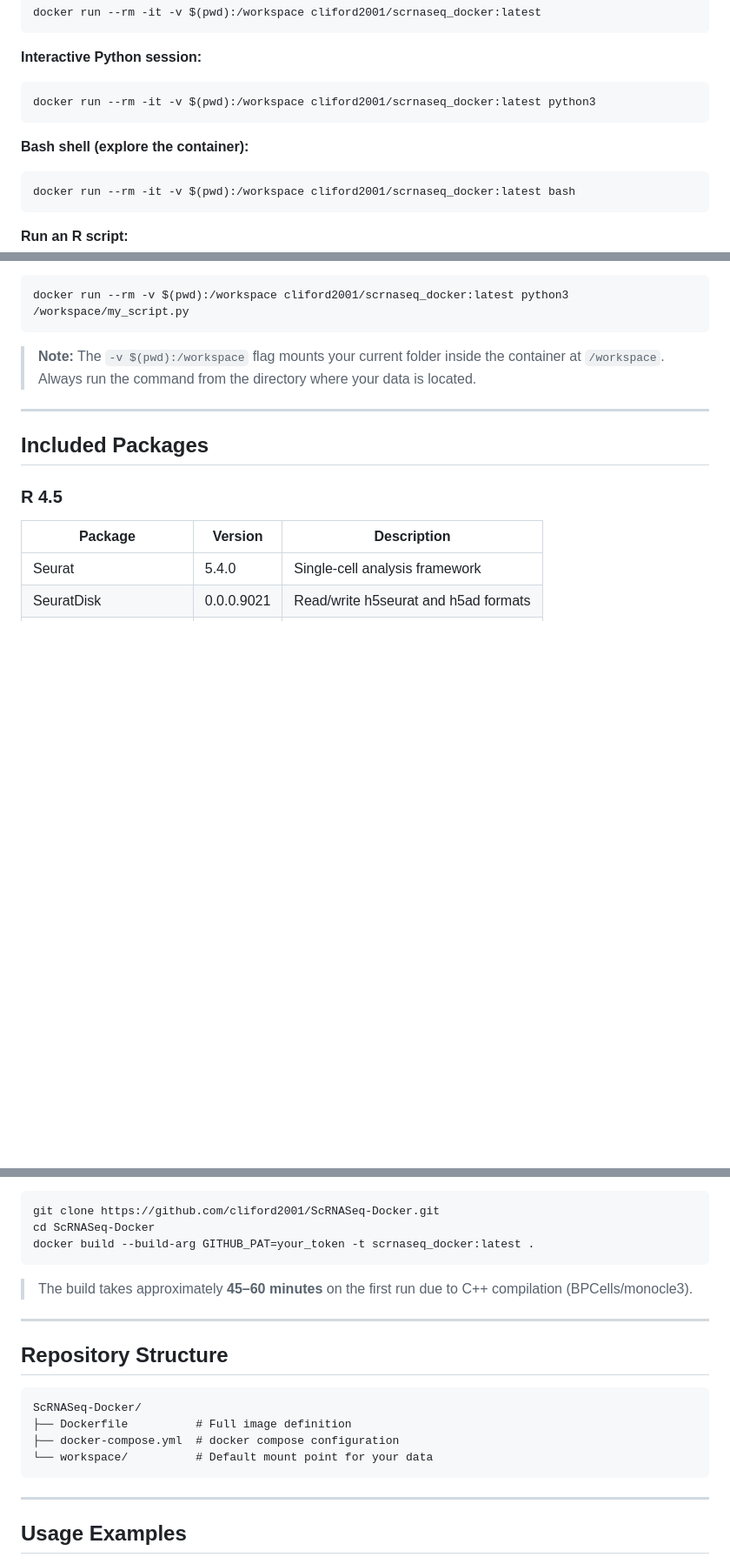
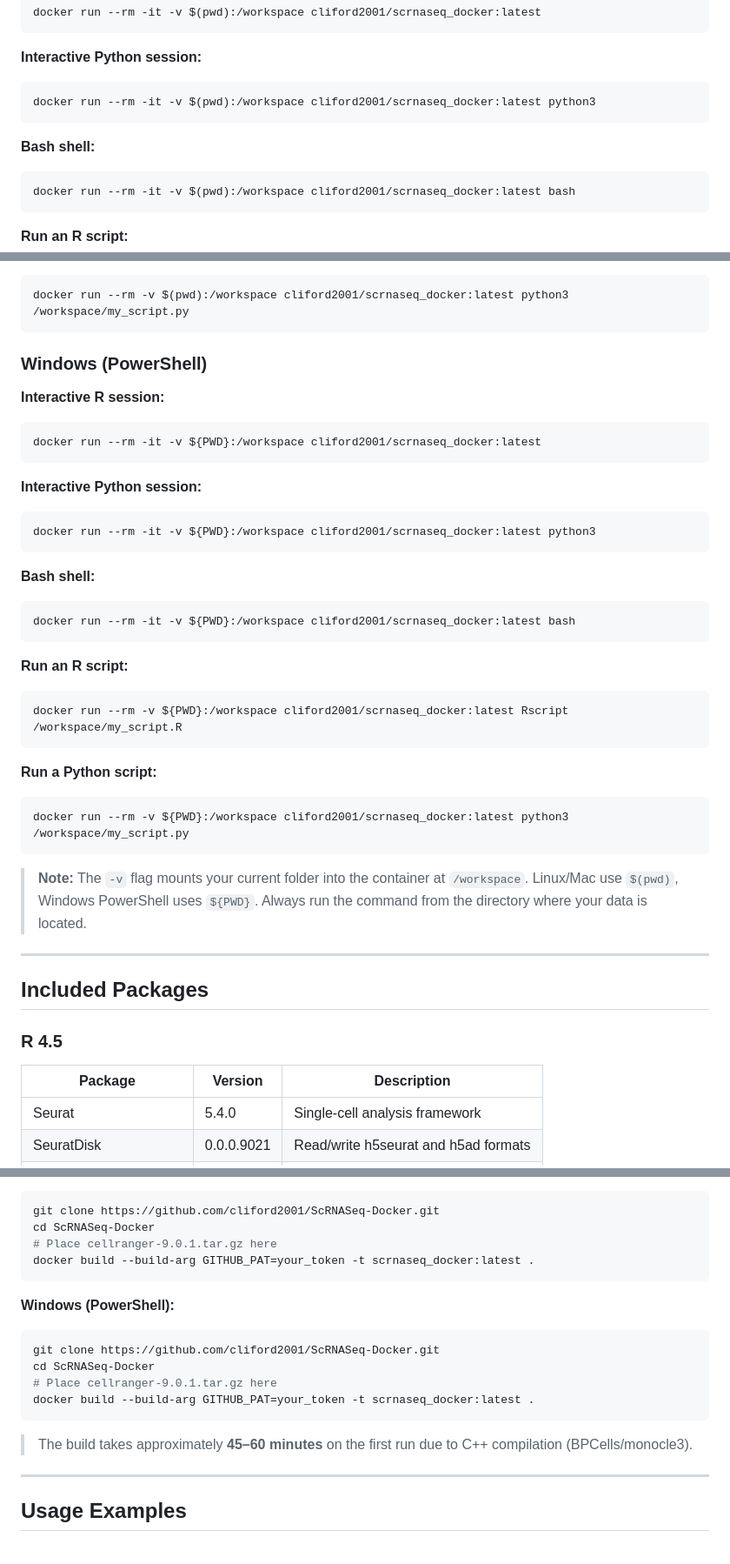
Before and after one commit to cliford2001/ScRNASeq-Docker, a Markdown page: README.md, 3 parts joined by grey strips. Shown at 87% size. GitHub-like rendering; blank space fills up the shorter version.

````diff
--- a/README.md
+++ b/README.md
@@ -59,7 +88,7 @@ docker run --rm -it -v $(pwd):/workspace cliford2001/scrnaseq_docker:latest
 docker run --rm -it -v $(pwd):/workspace cliford2001/scrnaseq_docker:latest python3
 ```
 
-**Bash shell (explore the container):**
+**Bash shell:**
 ```bash
 docker run --rm -it -v $(pwd):/workspace cliford2001/scrnaseq_docker:latest bash
 ```
@@ -74,7 +103,36 @@ docker run --rm -v $(pwd):/workspace cliford2001/scrnaseq_docker:latest Rscript
 docker run --rm -v $(pwd):/workspace cliford2001/scrnaseq_docker:latest python3 /workspace/my_script.py
 ```
 
-> **Note:** The `-v $(pwd):/workspace` flag mounts your current folder inside the container at `/workspace`. Always run the command from the directory where your data is located.
+### Windows (PowerShell)
+
+**Interactive R session:**
+```powershell
+docker run --rm -it -v ${PWD}:/workspace cliford2001/scrnaseq_docker:latest
+```
+
+**Interactive Python session:**
+```powershell
+docker run --rm -it -v ${PWD}:/workspace cliford2001/scrnaseq_docker:latest python3
+```
+
+**Bash shell:**
+```powershell
+docker run --rm -it -v ${PWD}:/workspace cliford2001/scrnaseq_docker:latest bash
+```
+
+**Run an R script:**
+```powershell
+docker run --rm -v ${PWD}:/workspace cliford2001/scrnaseq_docker:latest Rscript /workspace/my_script.R
+```
+
+**Run a Python script:**
+```powershell
+docker run --rm -v ${PWD}:/workspace cliford2001/scrnaseq_docker:latest python3 /workspace/my_script.py
+```
+
+> **Note:** The `-v` flag mounts your current folder into the container at `/workspace`.
+> Linux/Mac use `$(pwd)`, Windows PowerShell uses `${PWD}`.
+> Always run the command from the directory where your data is located.
 
 ---
 
@@ -175,21 +250,19 @@ You need a [GitHub personal access token](https://github.com/settings/tokens) to
 ```bash
 git clone https://github.com/cliford2001/ScRNASeq-Docker.git
 cd ScRNASeq-Docker
+# Place cellranger-9.0.1.tar.gz here
+docker build --build-arg GITHUB_PAT=your_token -t scrnaseq_docker:latest .
+```
+
+**Windows (PowerShell):**
+```powershell
+git clone https://github.com/cliford2001/ScRNASeq-Docker.git
+cd ScRNASeq-Docker
+# Place cellranger-9.0.1.tar.gz here
 docker build --build-arg GITHUB_PAT=your_token -t scrnaseq_docker:latest .
 ```
 
 > The build takes approximately **45–60 minutes** on the first run due to C++ compilation (BPCells/monocle3).
-
----
-
-## Repository Structure
-
-```
-ScRNASeq-Docker/
-├── Dockerfile          # Full image definition
-├── docker-compose.yml  # docker compose configuration
-└── workspace/          # Default mount point for your data
-```
 
 ---
 
````
Also changed, not shown: other parts of README.md (+89 -32 lines).
